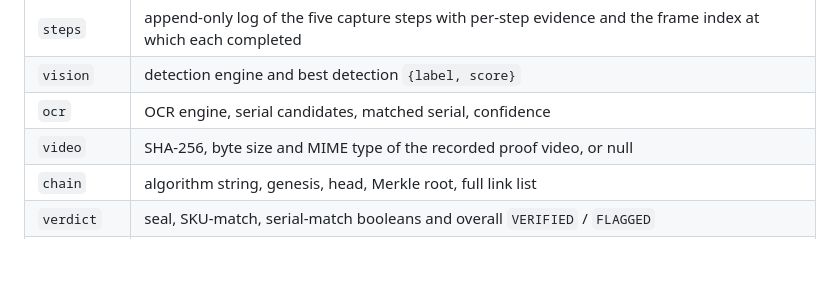
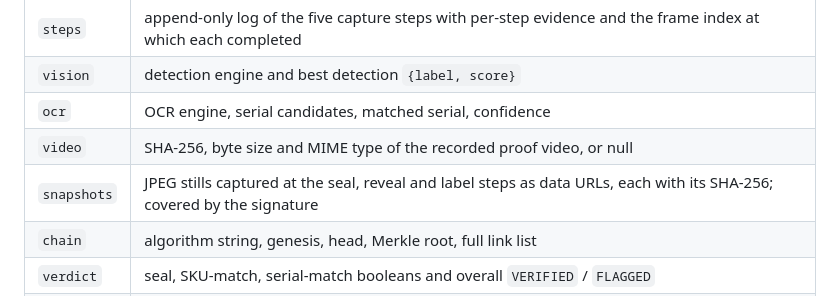
Before and after one commit to N9601/IQOO2k26, a Markdown page: PROTOCOL.md, the part around the change. GitHub-like rendering; blank space fills up the shorter version.

```diff
--- a/PROTOCOL.md
+++ b/PROTOCOL.md
@@ -44,6 +44,7 @@ The manifest is JSON with these top-level fields:
 | `vision` | detection engine and best detection `{label, score}` |
 | `ocr` | OCR engine, serial candidates, matched serial, confidence |
 | `video` | SHA-256, byte size and MIME type of the recorded proof video, or null |
+| `snapshots` | JPEG stills captured at the seal, reveal and label steps as data URLs, each with its SHA-256; covered by the signature |
 | `chain` | algorithm string, genesis, head, Merkle root, full link list |
 | `verdict` | seal, SKU-match, serial-match booleans and overall `VERIFIED` / `FLAGGED` |
 | `signature` | `alg`, public key JWK, base64 ECDSA signature |
```
Also changed, not shown: README.md (+23 -3 lines).
